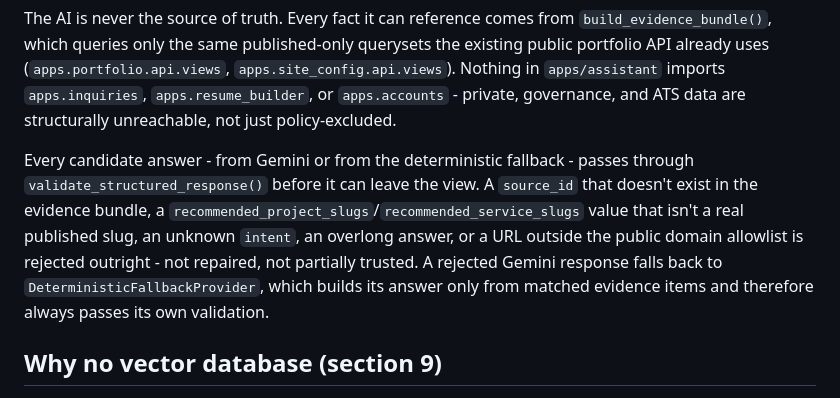
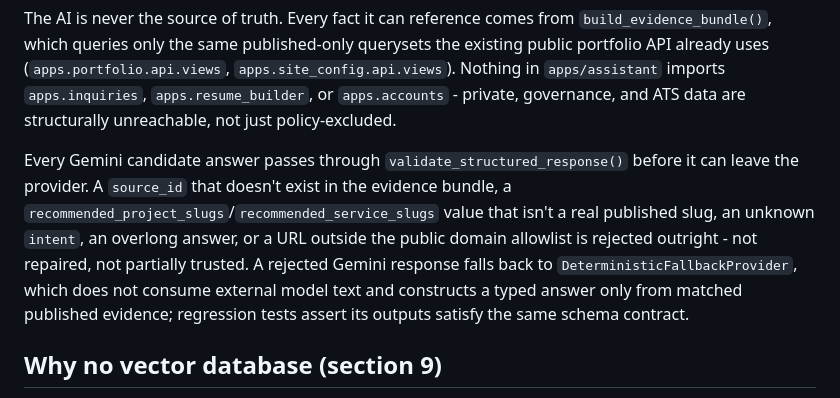
Before and after one commit to Shahriyar-Kh/shahriyarkhan-portfolio-v1, a Markdown page: docs/rebuild/PORTFOLIO_ASSISTANTS_01_ARCHITECTURE.md, the part around the change. GitHub-like rendering.

Commit message:
docs(assistant): correct runtime validation description

```diff
--- a/docs/rebuild/PORTFOLIO_ASSISTANTS_01_ARCHITECTURE.md
+++ b/docs/rebuild/PORTFOLIO_ASSISTANTS_01_ARCHITECTURE.md
@@ -28,15 +28,15 @@ querysets the existing public portfolio API already uses
 `apps.accounts` - private, governance, and ATS data are structurally
 unreachable, not just policy-excluded.
 
-Every candidate answer - from Gemini or from the deterministic fallback -
-passes through `validate_structured_response()` before it can leave the
-view. A `source_id` that doesn't exist in the evidence bundle, a
+Every Gemini candidate answer passes through
+`validate_structured_response()` before it can leave the provider. A `source_id` that doesn't exist in the evidence bundle, a
 `recommended_project_slugs`/`recommended_service_slugs` value that isn't a
 real published slug, an unknown `intent`, an overlong answer, or a URL
 outside the public domain allowlist is rejected outright - not repaired,
 not partially trusted. A rejected Gemini response falls back to
-`DeterministicFallbackProvider`, which builds its answer only from matched
-evidence items and therefore always passes its own validation.
+`DeterministicFallbackProvider`, which does not consume external model
+text and constructs a typed answer only from matched published evidence;
+regression tests assert its outputs satisfy the same schema contract.
 
 ## Why no vector database (section 9)
 
```
